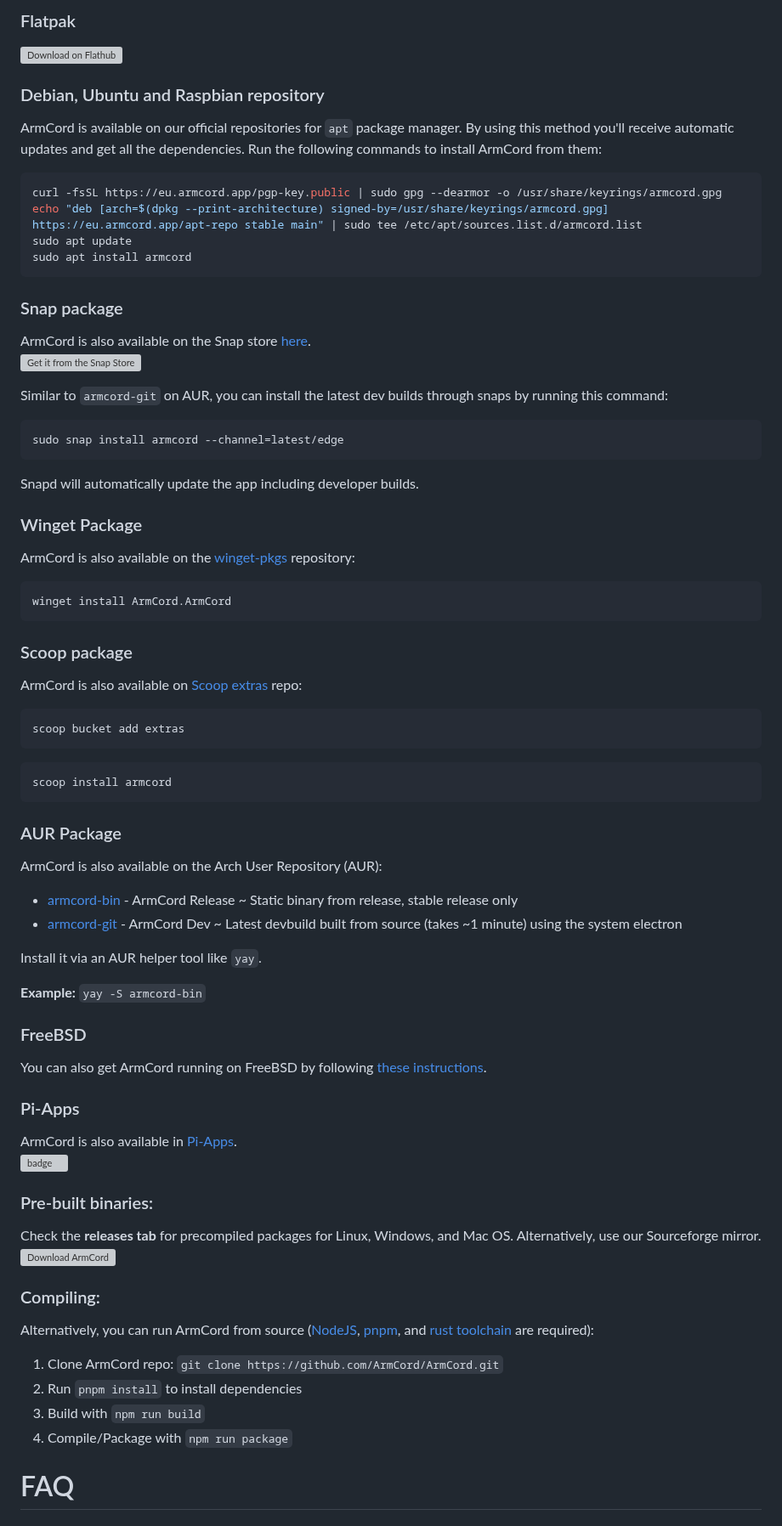
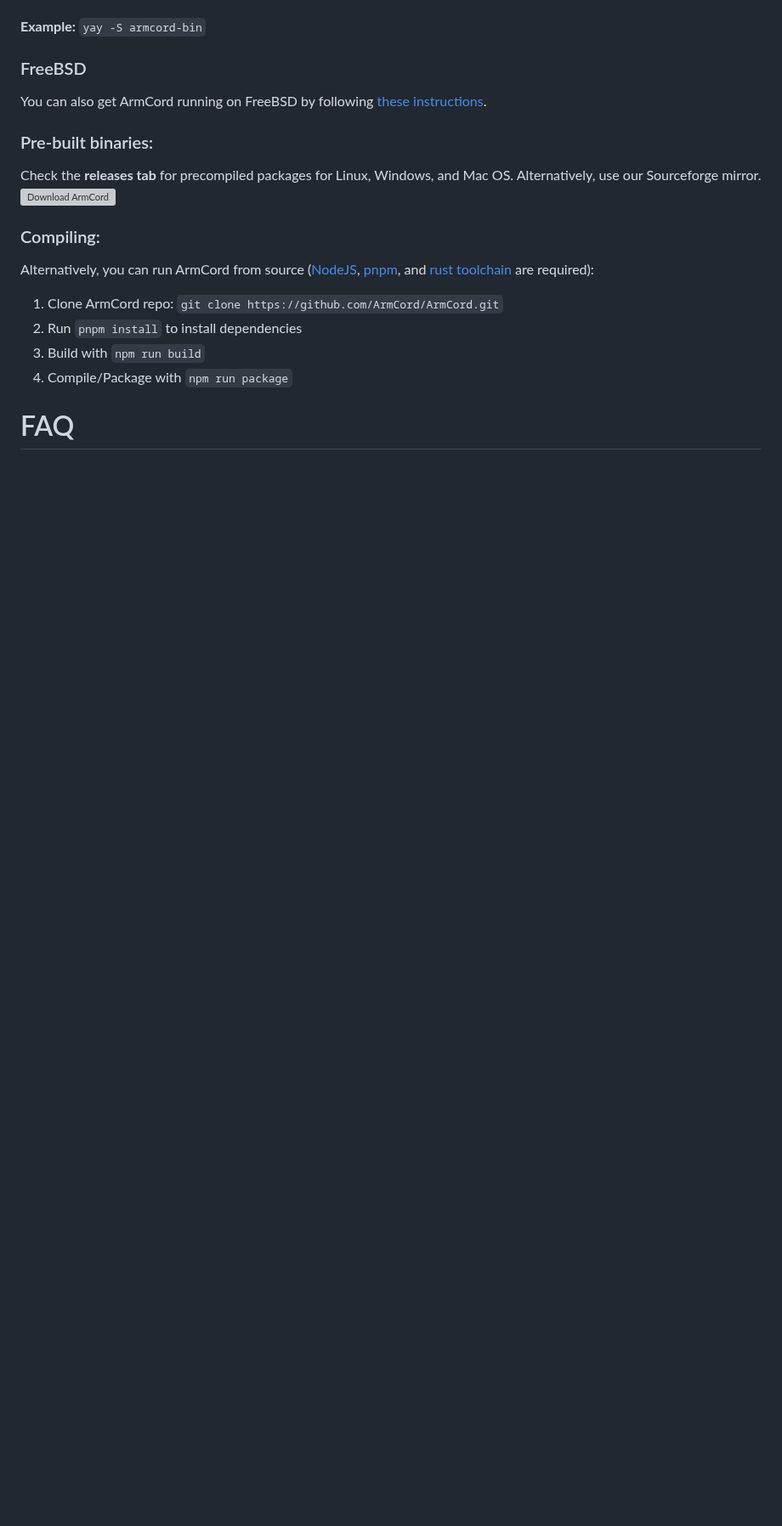
Before and after one commit to ByicTeam/LiteCord, a Markdown page: README.md, the part around one of its changes. Shown at 85% size. Rendered like a GitHub page; blank space fills up the shorter version; grey boxes are pictures that could not be loaded.

````diff
--- a/README.md
+++ b/README.md
@@ -53,52 +52,8 @@ If you're using an older version of Windows, you need to use [pre-built installe
 
-### Flatpak
-<a href='https://flathub.org/apps/details/xyz.armcord.ArmCord'><img width='240' alt='Download on Flathub' src='https://flathub.org/assets/badges/flathub-badge-en.svg'/></a>
-
-### Debian, Ubuntu and Raspbian repository
-ArmCord is available on our official repositories for `apt` package manager. By using this method you'll receive automatic updates and get all the dependencies. Run the following commands to install ArmCord from them:
-```sh
-curl -fsSL https://eu.armcord.app/pgp-key.public | sudo gpg --dearmor -o /usr/share/keyrings/armcord.gpg
-echo "deb [arch=$(dpkg --print-architecture) signed-by=/usr/share/keyrings/armcord.gpg] https://eu.armcord.app/apt-repo stable main" | sudo tee /etc/apt/sources.list.d/armcord.list
-sudo apt update
-sudo apt install armcord
-```
-### Snap package
-ArmCord is also available on the Snap store [here](https://snapcraft.io/armcord).
-<a href="https://snapcraft.io/armcord">
-<img alt="Get it from the Snap Store" src="https://snapcraft.io/static/images/badges/en/snap-store-black.svg" />
-</a>
-
-Similar to `armcord-git` on AUR, you can install the latest dev builds through snaps by running this command:
-```shell
-sudo snap install armcord --channel=latest/edge
-```
-Snapd will automatically update the app including developer builds.
-### Winget Package
-ArmCord is also available on the [winget-pkgs](https://github.com/microsoft/winget-pkgs) repository:
-```
-winget install ArmCord.ArmCord
-```
-### Scoop package
-ArmCord is also available on [Scoop extras](https://github.com/ScoopInstaller/Extras) repo:
-```
-scoop bucket add extras
-```
-```
-scoop install armcord
-```
-### AUR Package
-ArmCord is also available on the Arch User Repository (AUR):
-- [armcord-bin](https://aur.archlinux.org/packages/armcord-bin) - ArmCord Release ~ Static binary from release, stable release only
-- [armcord-git](https://aur.archlinux.org/packages/armcord-git) - ArmCord Dev ~ Latest devbuild built from source (takes ~1 minute) using the system electron
-
-Install it via an AUR helper tool like `yay`.
 
 **Example:** `yay -S armcord-bin`
 ### FreeBSD
 You can also get ArmCord running on FreeBSD by following [these instructions](https://gist.github.com/txxlchains/4d29c982ac85d5d26f98a51040b5de37).
-### Pi-Apps
-ArmCord is also available in [Pi-Apps](https://github.com/Botspot/pi-apps).
-[![badge](https://github.com/Botspot/pi-apps/blob/master/icons/badge.png?raw=true)](https://github.com/Botspot/pi-apps)
 
 ### Pre-built binaries:
  Check the **releases tab** for precompiled packages for Linux, Windows, and Mac OS. Alternatively, use our Sourceforge mirror.
````
Also changed, not shown: other parts of README.md (+13 -14 lines).
